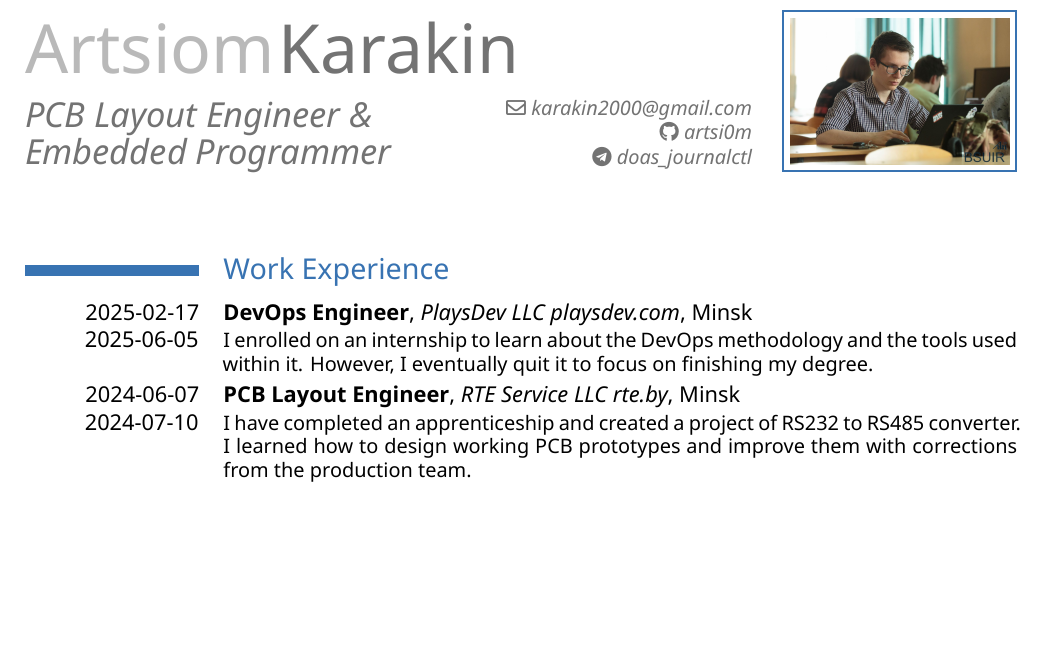
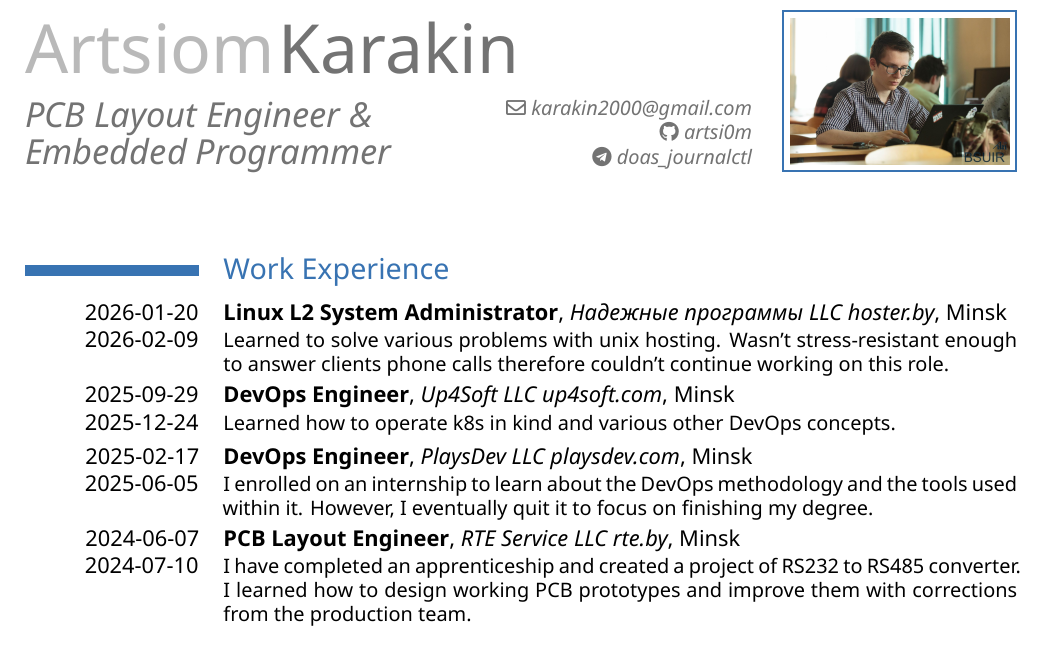
Before and after one commit to artsi0m/CV, a LaTeX CV (Karakin-PCB-layout-and-embedded-en.tex, which reads work-experience.tex): part of the page, cut so that both start at the same text, the shorter picture padded with empty space. Compiled offline with XeLaTeX.

Commit message:
Latest work experience

```diff
--- a/work-experience.tex
+++ b/work-experience.tex
@@ -1,4 +1,16 @@
 \section{Work Experience}
+
+\cventry{2026-01-20 2026-02-09}{Linux L2 System Administrator}
+{Надежные программы LLC hoster.by}{Minsk}{}{Learned to solve various
+problems with unix hosting. Wasn't stress-resistant enough to answer
+clients phone calls therefore couldn't continue working on this role.
+}
+
+\cventry{2025-09-29 2025-12-24}{DevOps Engineer}
+{Up4Soft LLC up4soft.com}{Minsk}{}{
+Learned how to operate k8s in kind and various other DevOps
+concepts.
+}
 
 \cventry{2025-02-17 2025-06-05}{DevOps Engineer}
 {PlaysDev LLC playsdev.com}{Minsk}{}{I enrolled on an internship to
```
